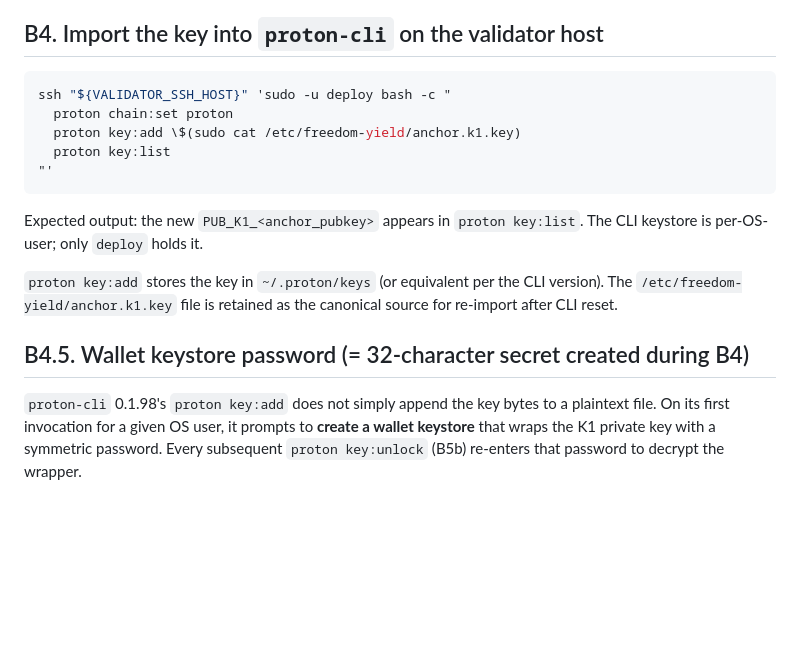
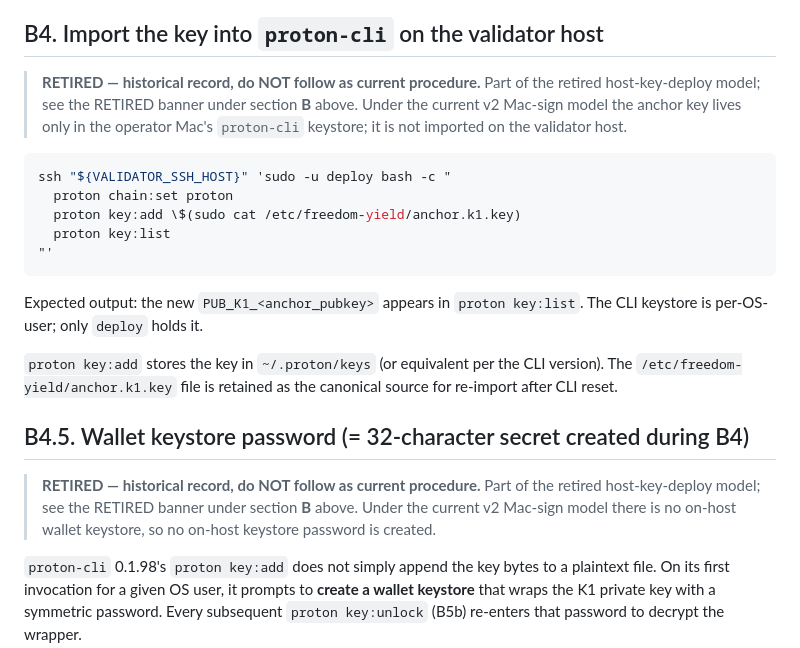
Before and after one commit to freedomyield/metal.freedom-yield.com, a Markdown page: docs/OPERATOR_IDENTITY_SETUP.md, the part around one of its changes. Rendered like a GitHub page; blank space fills up the shorter version.

````diff
--- a/docs/OPERATOR_IDENTITY_SETUP.md
+++ b/docs/OPERATOR_IDENTITY_SETUP.md
@@ -708,6 +771,12 @@ backup-of-record.
 
 ## B4. Import the key into `proton-cli` on the validator host
 
+> **RETIRED — historical record, do NOT follow as current procedure.**
+> Part of the retired host-key-deploy model; see the RETIRED banner under
+> section **B** above. Under the current v2 Mac-sign model the anchor key
+> lives only in the operator Mac's `proton-cli` keystore; it is not
+> imported on the validator host.
+
 ```sh
 ssh "${VALIDATOR_SSH_HOST}" 'sudo -u deploy bash -c "
   proton chain:set proton
@@ -725,6 +794,11 @@ per the CLI version). The `/etc/freedom-yield/anchor.k1.key` file is
 retained as the canonical source for re-import after CLI reset.
 
 ## B4.5. Wallet keystore password (= 32-character secret created during B4)
+
+> **RETIRED — historical record, do NOT follow as current procedure.**
+> Part of the retired host-key-deploy model; see the RETIRED banner under
+> section **B** above. Under the current v2 Mac-sign model there is no
+> on-host wallet keystore, so no on-host keystore password is created.
 
 `proton-cli` 0.1.98's `proton key:add` does not simply append the key
 bytes to a plaintext file. On its first invocation for a given OS user,
````
Also changed, not shown: other parts of docs/OPERATOR_IDENTITY_SETUP.md (+68 -5 lines).
